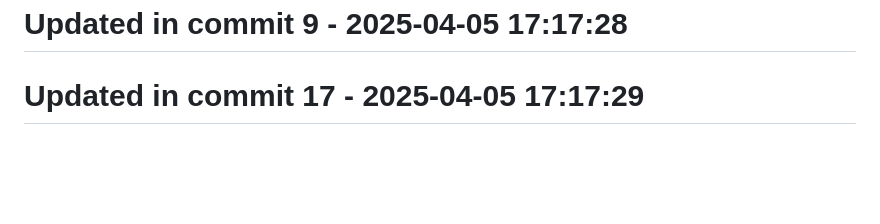
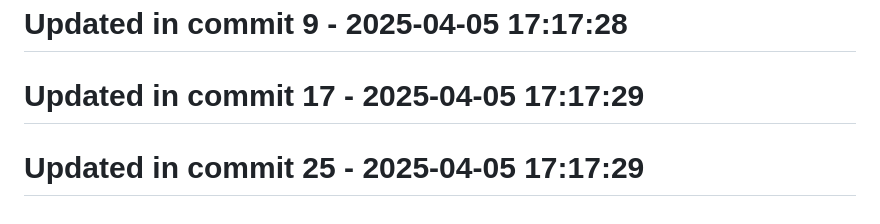
Before and after one commit to llamasearchai/llamakv, a Markdown page: README.md, the part around the change. Drawn GitHub-style; blank space fills up the shorter version.

Commit message:
fix: Address issue in README.md

```diff
--- a/README.md
+++ b/README.md
@@ -253,3 +253,5 @@ MIT
 # Updated in commit 9 - 2025-04-05 17:17:28
 
 # Updated in commit 17 - 2025-04-05 17:17:29
+
+# Updated in commit 25 - 2025-04-05 17:17:29
```
